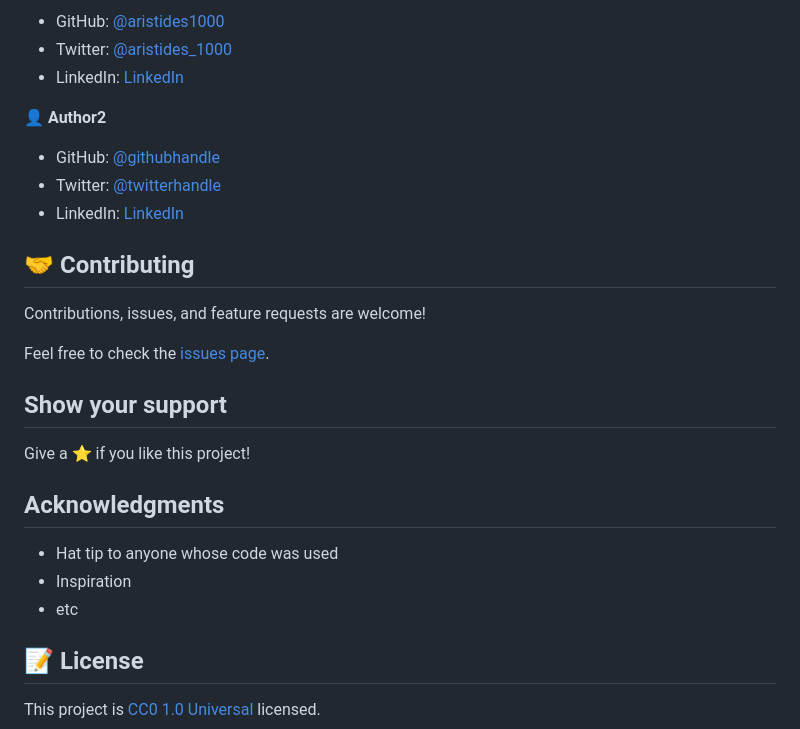
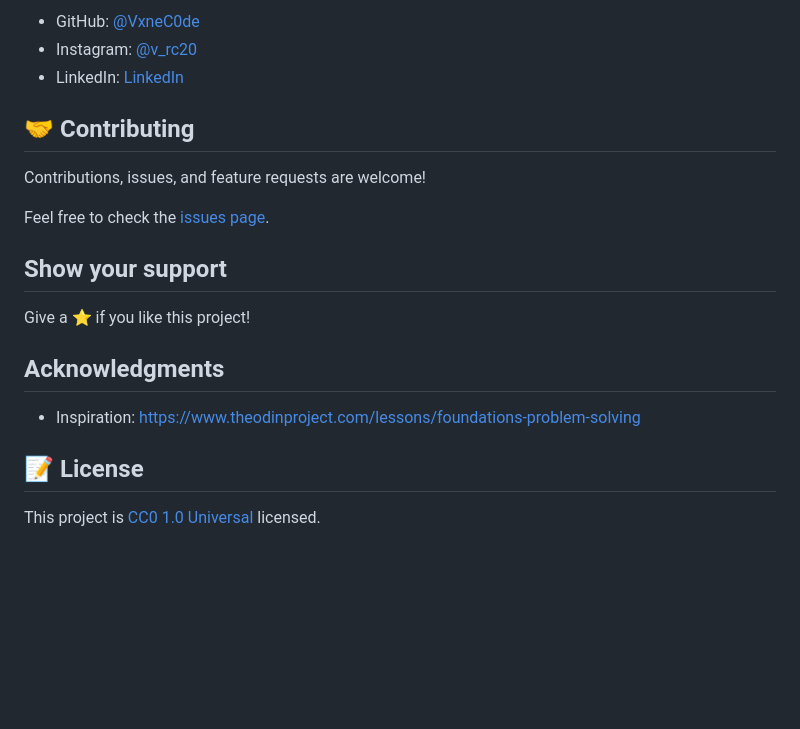
Before and after one commit to VxneC0de/problem_solving, a Markdown page: README.md, the part around the change printed below. Rendered like a GitHub page; blank space fills up the shorter version.

```diff
--- a/README.md
+++ b/README.md
@@ -47,13 +30,7 @@ To get a local copy up and running follow these simple example steps.
 
-- GitHub: [@aristides1000](https://github.com/aristides1000)
-- Twitter: [@aristides_1000](https://twitter.com/aristides_1000)
-- LinkedIn: [LinkedIn](https://www.linkedin.com/in/aristides-molina/)
-
-👤 **Author2**
-
-- GitHub: [@githubhandle](https://github.com/githubhandle)
-- Twitter: [@twitterhandle](https://twitter.com/twitterhandle)
-- LinkedIn: [LinkedIn](https://linkedin.com/linkedinhandle)
+- GitHub: [@VxneC0de](https://github.com/VxneC0de)
+- Instagram: [@v_rc20](https://www.instagram.com/v_rc20/)
+- LinkedIn: [LinkedIn](https://www.linkedin.com/in/vanessa-rubio-7b7492293/)
 
 ## 🤝 Contributing
 
@@ -67,9 +44,7 @@ Give a ⭐️ if you like this project!
 
 ## Acknowledgments
 
-- Hat tip to anyone whose code was used
-- Inspiration
-- etc
+- Inspiration: https://www.theodinproject.com/lessons/foundations-problem-solving
 
 ## 📝 License
 
```
Also changed, not shown: other parts of README.md (+10 -27 lines), app_screenshot.png (deleted), screenshot_1.png (added), screenshot_2.png (added), 1 other file.
